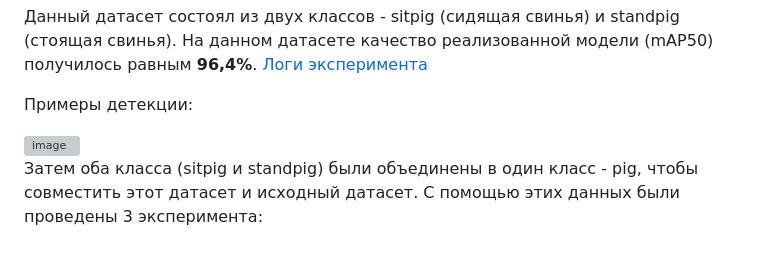
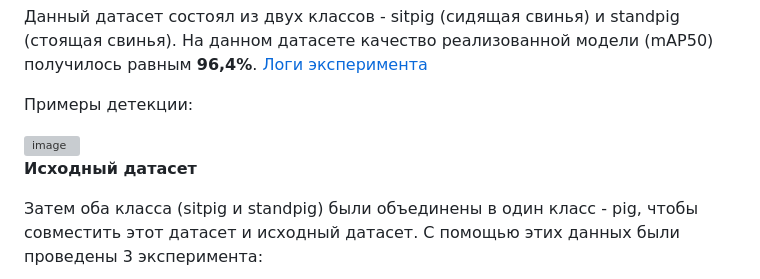
Before and after one commit to YuliaOv22/itmo_cv_adv_2025, a Markdown page: README.md, the part around one of its changes. Rendered like a GitHub page; blank space fills up the shorter version; grey boxes are pictures that could not be loaded.

```diff
--- a/README.md
+++ b/README.md
@@ -120,6 +122,8 @@ Non-Maximum Suppression оставляет самый уверенный bbox п
 Примеры детекции:
 
 <img width="715" alt="image" src="https://github.com/user-attachments/assets/5b88a35f-68f3-4ace-a59a-2108374089d8" />
+
+**Исходный датасет**
 
 Затем оба класса (sitpig и standpig) были объединены в один класс - pig, чтобы совместить этот датасет и исходный датасет. С помощью этих данных были проведены 3 эксперимента:
 - обучение и валидация только на исходном датасете
```
Also changed, not shown: other parts of README.md (+2 -0 lines).
